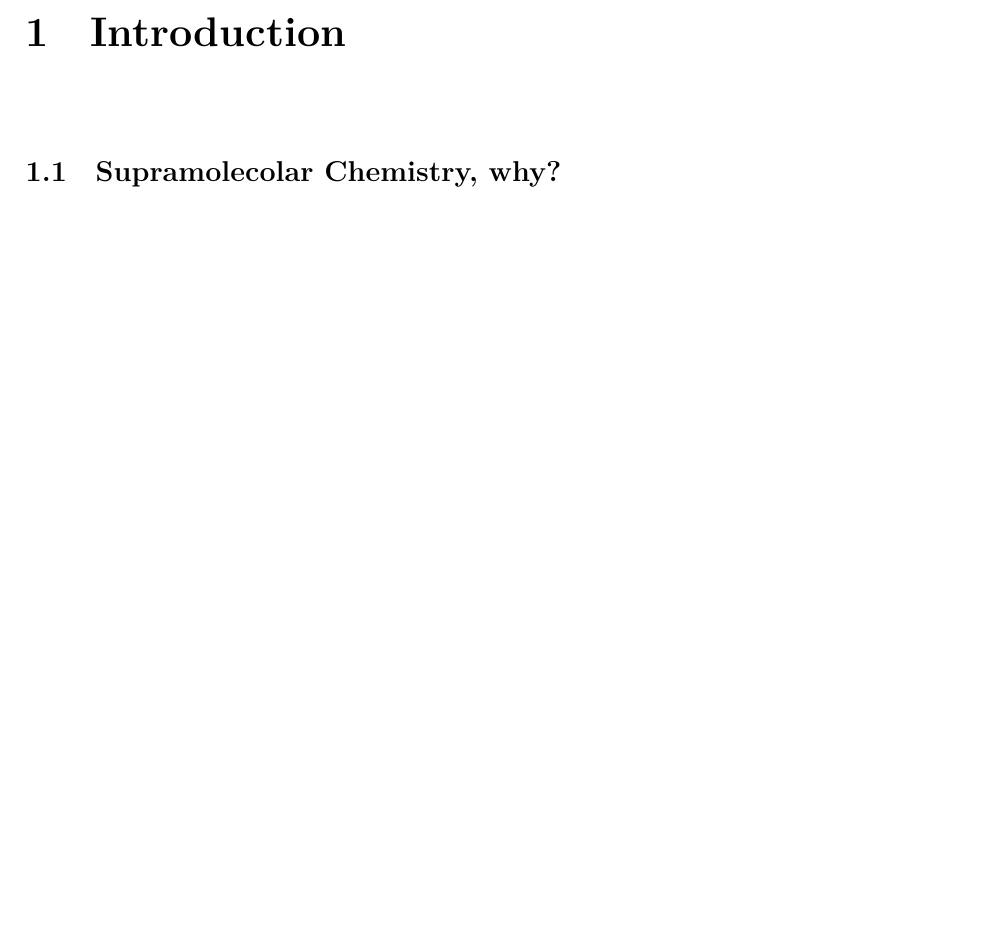
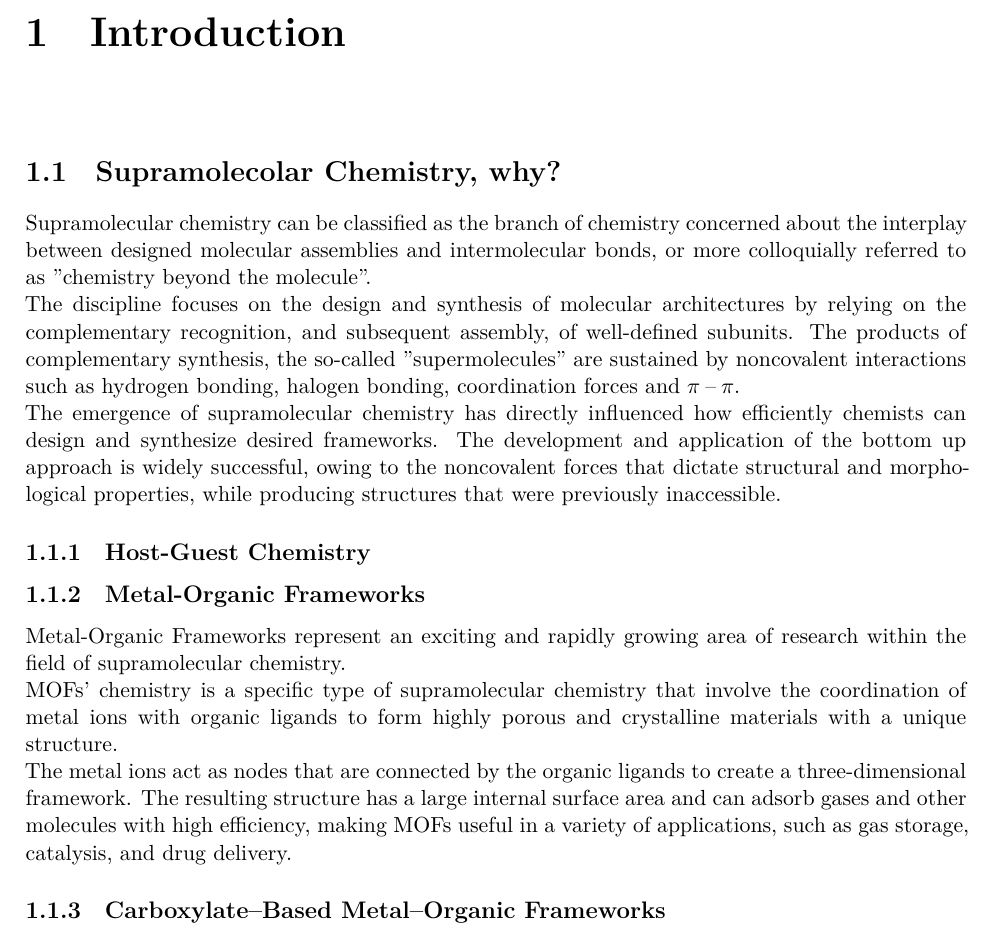
Before and after one commit to Stefanomarton/thesis, a LaTeX thesis (Master.tex, which reads Chapters/Introduction.tex): part of page 4 of 7, cut so that both start at the same text, the shorter picture padded with empty space. Compiled offline with XeLaTeX.

Commit message:
feat: add small introduction about supramolecular chemistry and MOFs
Outline of central concepts

```diff
--- a/Chapters/Introduction.tex
+++ b/Chapters/Introduction.tex
@@ -3,6 +3,20 @@
 \chapter{Introduction}
 \section{Supramolecolar Chemistry, why?}
 \label{sec:supramolecular-chemistry}
+Supramolecular chemistry can be classified as the branch of chemistry concerned about the interplay between designed molecular assemblies and intermolecular bonds, or more colloquially referred to as "chemistry beyond the molecule". \\
+The discipline focuses on the design and synthesis of molecular architectures by relying on the complementary recognition, and subsequent assembly, of well-defined subunits. The products of complementary synthesis, the so-called "supermolecules" are sustained by noncovalent interactions such as hydrogen bonding, halogen bonding, coordination forces and \(\pi-\pi\). \\
+The emergence of supramolecular chemistry has directly influenced how efficiently chemists can design and synthesize desired frameworks. The development and application of the bottom up approach is widely successful, owing to the noncovalent forces that dictate structural and morphological properties, while producing structures that were previously inaccessible.
+
+\subsection{Host-Guest Chemistry}
+
+\subsection{Metal-Organic Frameworks}
+
+Metal-Organic Frameworks represent an exciting and rapidly growing area of research within the field of supramolecular chemistry.\\
+MOFs' chemistry is a specific type of supramolecular chemistry that involve the coordination of metal ions with organic ligands to form highly porous and crystalline materials with a unique structure. \\
+The metal ions act as nodes that are connected by the organic ligands to create a three-dimensional framework. The resulting structure has a large internal surface area and can adsorb gases and other molecules with high efficiency, making MOFs useful in a variety of applications, such as gas storage, catalysis, and drug delivery.
+
+\subsection{Carboxylate–Based Metal–Organic Frameworks}
+
 \end{document}
 %%% Local Variables:
 %%% mode: latex
```
